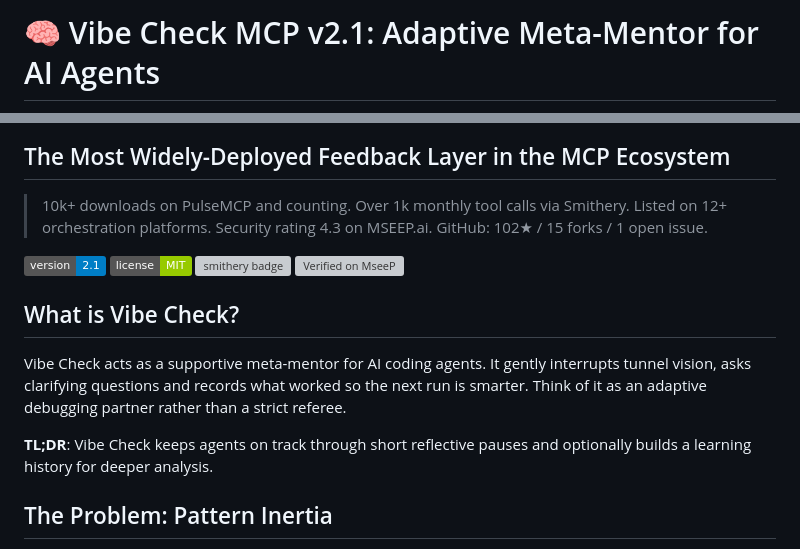
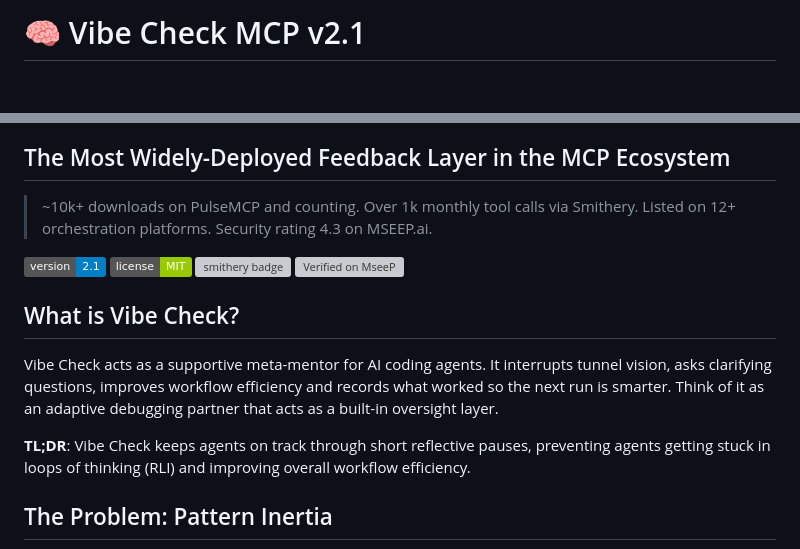
Before and after one commit to PV-Bhat/vibe-check-mcp-server, a Markdown page: README.md, 2 parts joined by grey strips. Rendered like a GitHub page; badges without logos; blank space fills up the shorter version; grey boxes are pictures that could not be loaded.

```diff
--- a/README.md
+++ b/README.md
@@ -1,2 +1,2 @@
-# 🧠 Vibe Check MCP v2.1: Adaptive Meta-Mentor for AI Agents
+# 🧠 Vibe Check MCP v2.1
 
@@ -4,12 +4,10 @@
 
 ## The Most Widely-Deployed Feedback Layer in the MCP Ecosystem
 
-> 10k+ downloads on PulseMCP and counting.
+> ~10k+ downloads on PulseMCP and counting.
 > Over 1k monthly tool calls via Smithery.
 > Listed on 12+ orchestration platforms.
 > Security rating 4.3 on MSEEP.ai.
-> GitHub: 102★ / 15 forks / 1 open issue.
-
 
 [![Version](https://img.shields.io/badge/version-2.1-blue)](https://github.com/PV-Bhat/vibe-check-mcp-server)
 [![License](https://img.shields.io/badge/license-MIT-green)](LICENSE)
@@ -18,13 +16,12 @@
 
 ## What is Vibe Check?
 
-Vibe Check acts as a supportive meta-mentor for AI coding agents. It gently
-interrupts tunnel vision, asks clarifying questions and records what worked so
-the next run is smarter. Think of it as an adaptive debugging partner rather
-than a strict referee.
+Vibe Check acts as a supportive meta-mentor for AI coding agents. It
+interrupts tunnel vision, asks clarifying questions, improves workflow efficiency and records what worked so
+the next run is smarter. Think of it as an adaptive debugging partner that acts as a built-in oversight layer.
 
-**TL;DR**: Vibe Check keeps agents on track through short reflective pauses and
-optionally builds a learning history for deeper analysis.
+**TL;DR**: Vibe Check keeps agents on track through short reflective pauses, preventing agents getting stuck in
+loops of thinking (RLI) and improving overall workflow efficiency.
 
 ## The Problem: Pattern Inertia
 
```
Also changed, not shown: other parts of README.md (+1 -1 lines).
